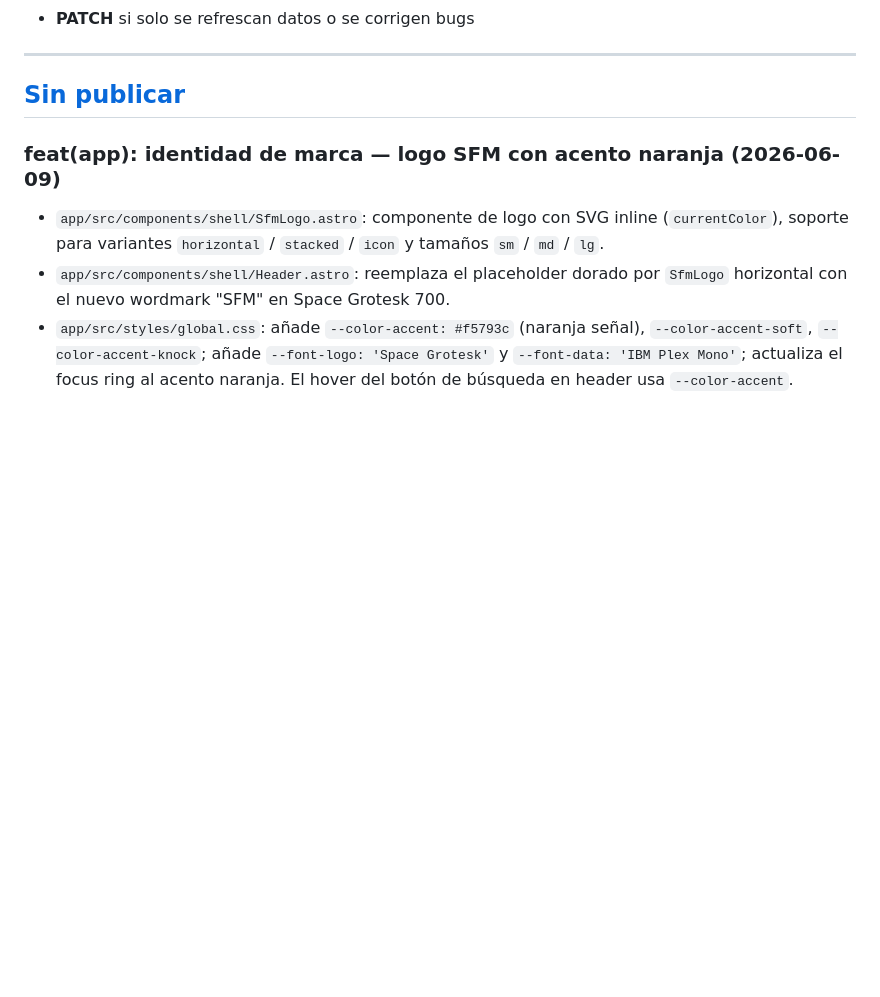
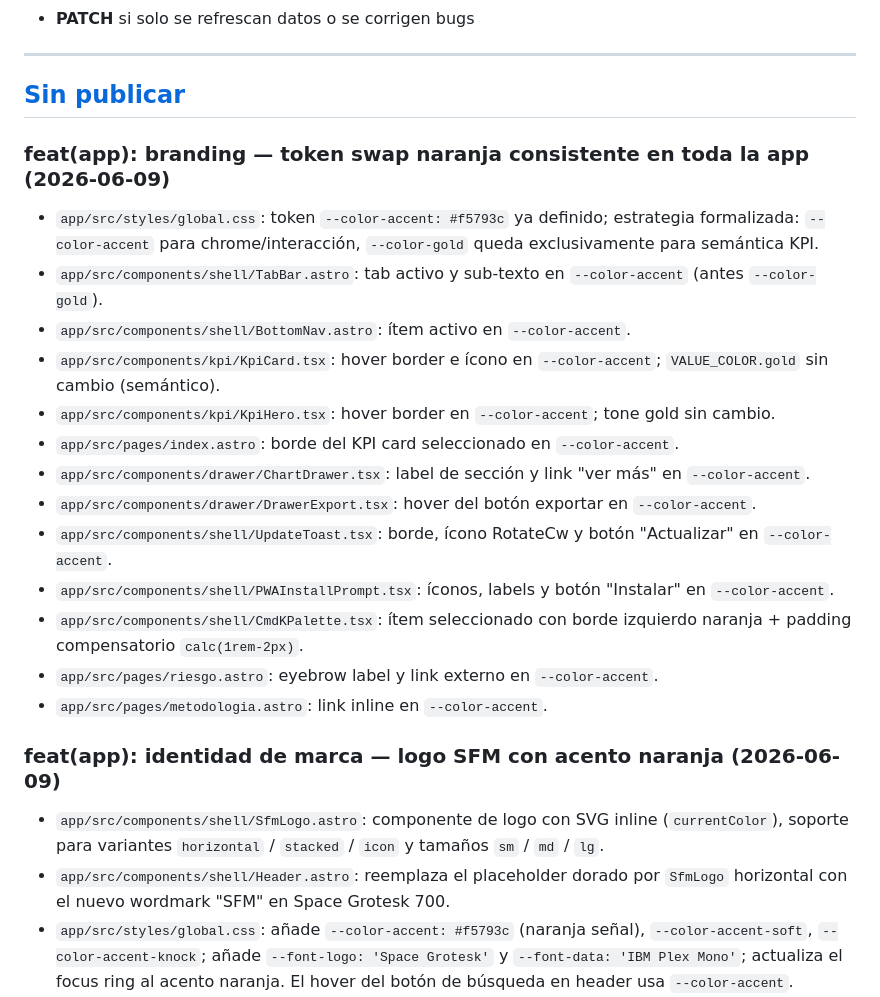
Before and after one commit to Pamela-ruiz9/sfm-monitor, a Markdown page: CHANGELOG.md, the part around the change. Drawn GitHub-style; blank space fills up the shorter version.

Commit message:
docs(changelog): branding naranja — token swap consistente en 11 archivos
Co-Authored-By: Claude Sonnet 4.6 <noreply@anthropic.com>

```diff
--- a/CHANGELOG.md
+++ b/CHANGELOG.md
@@ -11,6 +11,21 @@ El formato sigue [Keep a Changelog](https://keepachangelog.com/es-ES/1.1.0/) y e
 ---
 
 ## [Sin publicar]
+
+### feat(app): branding — token swap naranja consistente en toda la app (2026-06-09)
+- `app/src/styles/global.css`: token `--color-accent: #f5793c` ya definido; estrategia formalizada: `--color-accent` para chrome/interacción, `--color-gold` queda exclusivamente para semántica KPI.
+- `app/src/components/shell/TabBar.astro`: tab activo y sub-texto en `--color-accent` (antes `--color-gold`).
+- `app/src/components/shell/BottomNav.astro`: ítem activo en `--color-accent`.
+- `app/src/components/kpi/KpiCard.tsx`: hover border e ícono en `--color-accent`; `VALUE_COLOR.gold` sin cambio (semántico).
+- `app/src/components/kpi/KpiHero.tsx`: hover border en `--color-accent`; tone gold sin cambio.
+- `app/src/pages/index.astro`: borde del KPI card seleccionado en `--color-accent`.
+- `app/src/components/drawer/ChartDrawer.tsx`: label de sección y link "ver más" en `--color-accent`.
+- `app/src/components/drawer/DrawerExport.tsx`: hover del botón exportar en `--color-accent`.
+- `app/src/components/shell/UpdateToast.tsx`: borde, ícono RotateCw y botón "Actualizar" en `--color-accent`.
+- `app/src/components/shell/PWAInstallPrompt.tsx`: íconos, labels y botón "Instalar" en `--color-accent`.
+- `app/src/components/shell/CmdKPalette.tsx`: ítem seleccionado con borde izquierdo naranja + padding compensatorio `calc(1rem-2px)`.
+- `app/src/pages/riesgo.astro`: eyebrow label y link externo en `--color-accent`.
+- `app/src/pages/metodologia.astro`: link inline en `--color-accent`.
 
 ### feat(app): identidad de marca — logo SFM con acento naranja (2026-06-09)
 - `app/src/components/shell/SfmLogo.astro`: componente de logo con SVG inline (`currentColor`), soporte para variantes `horizontal` / `stacked` / `icon` y tamaños `sm` / `md` / `lg`.
```
